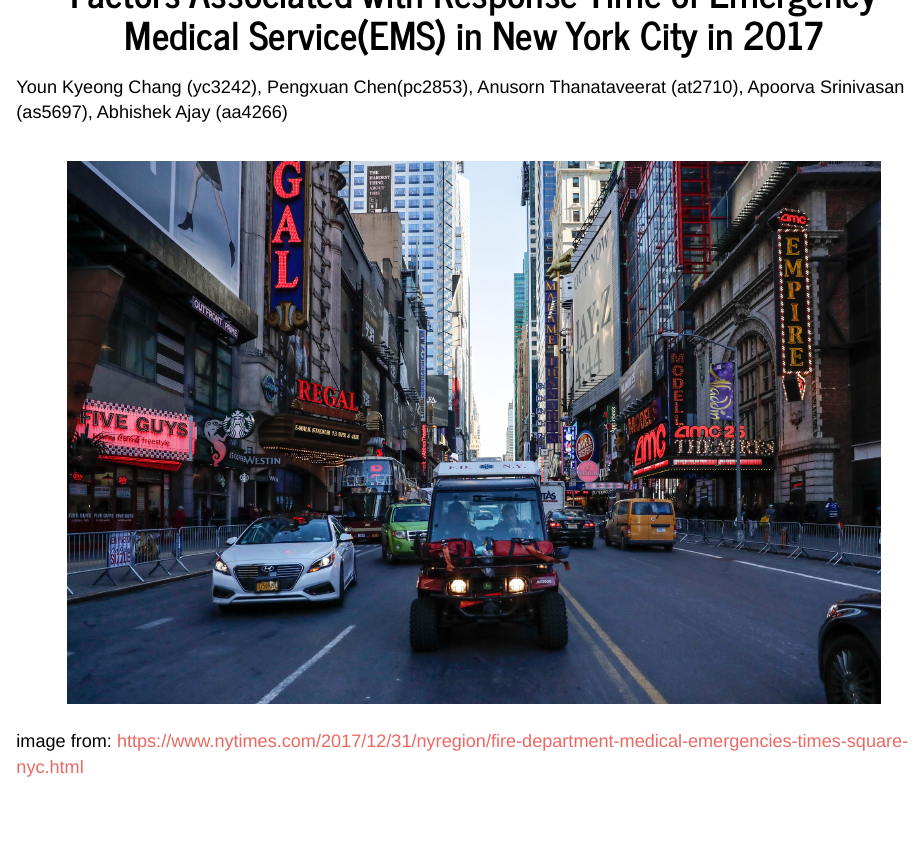
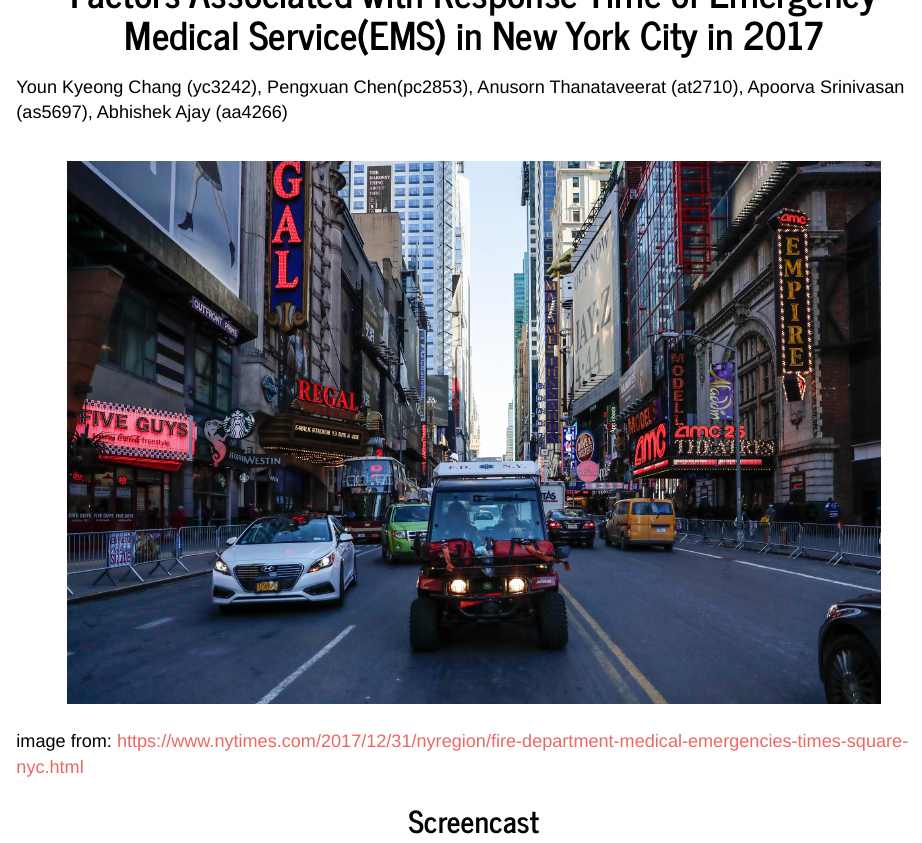
Before and after one commit to abhishekajay1718/p8105_final_project_site, an R Markdown document (index.Rmd): the page in a window 1100 px wide, from 140 px down. Rendered offline with R 4.5, knitr and Pandoc, with nearby package versions.

Commit message:
Index page added screencast title

```diff
--- a/index.Rmd
+++ b/index.Rmd
@@ -10,8 +10,10 @@
 image from: https://www.nytimes.com/2017/12/31/nyregion/fire-department-medical-emergencies-times-square-nyc.html
 
 
-<br>
 
-<iframe width="560" height="315" src="https://www.youtube.com/embed/4CKRTB88DzA" frameborder="0" gesture="media" allow="encrypted-media" allowfullscreen></iframe>
 
-<br>
+
+
+<h2>Screencast</h2>
+
+<iframe width="560" height="315" src="https://www.youtube.com/embed/4CKRTB88DzA" frameborder="0" gesture="media" allow="encrypted-media" allowfullscreen class = "center"></iframe>
--- a/style.css
+++ b/style.css
@@ -13,6 +13,10 @@
 	text-align: center;
 }
 h4.date {
+	text-align: center;
+}
+
+h2 {
 	text-align: center;
 }
 
```
Also changed, not shown: index.html.
